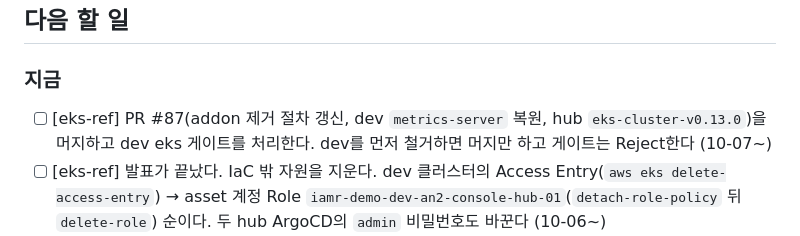
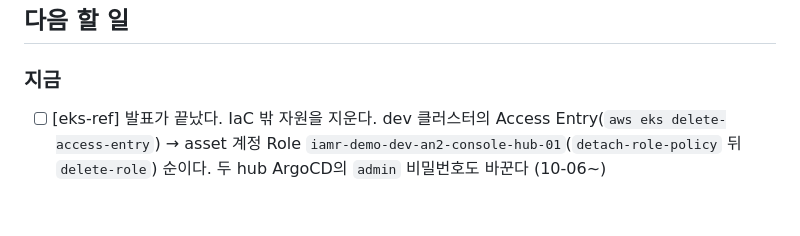
Before and after one commit to skax-ca/iac-module-library, a Markdown page: .claude/session.md, the part around the change. GitHub-like rendering; blank space fills up the shorter version.

Commit message:
docs(session): preserve 실측 항목을 닫는다
eks-reference-infra PR #87을 머지했다. dev eks는 metrics-server 1건 생성으로 적용됐고 hub eks는
No changes였다. 실측 결과와 남은 ⏳(CRD·webhook을 가진 addon)는 그 저장소 docs/runbooks.md
「addon을 뺄 때」가 갖는다.

Co-Authored-By: Claude Opus 5.5 <noreply@anthropic.com>

```diff
--- a/.claude/session.md
+++ b/.claude/session.md
@@ -24,7 +24,6 @@ session.md를 두지 않는다. 구조와 갱신 절차는 `.claude/rules/sessio
 
 ### 지금
 
-- [ ] [eks-ref] PR #87(addon 제거 절차 갱신, dev `metrics-server` 복원, hub `eks-cluster-v0.13.0`)을 머지하고 dev eks 게이트를 처리한다. dev를 먼저 철거하면 머지만 하고 게이트는 Reject한다 (10-07~)
 - [ ] [eks-ref] 발표가 끝났다. IaC 밖 자원을 지운다. dev 클러스터의 Access Entry(`aws eks delete-access-entry`) → asset 계정 Role `iamr-demo-dev-an2-console-hub-01`(`detach-role-policy` 뒤 `delete-role`) 순이다. 두 hub ArgoCD의 `admin` 비밀번호도 바꾼다 (10-06~)
 - [ ] [eks-ref·aks-ref] Dependabot PR이 쌓여 있다(eks-ref #71~#75 aws 6.65.0·#82 setup-tflint, aks-ref #72~#78 azurerm 5.6.0). `groups`로 묶을지와 언제 올릴지를 사용자가 정한다(`open-pull-requests-limit`은 디렉토리별) (09-23~)
 - [ ] [eks-ref·aks-ref] eks-ref `docs/runbooks.md`가 400줄, aks-ref `docs/runbooks.md`가 399줄·`docs/spoke-lifecycle.md`가 400줄이다. 다음에 내용을 더하기 전에 나눈다(`docs/writing-style.md` 1절 4번) (10-02~)
```
